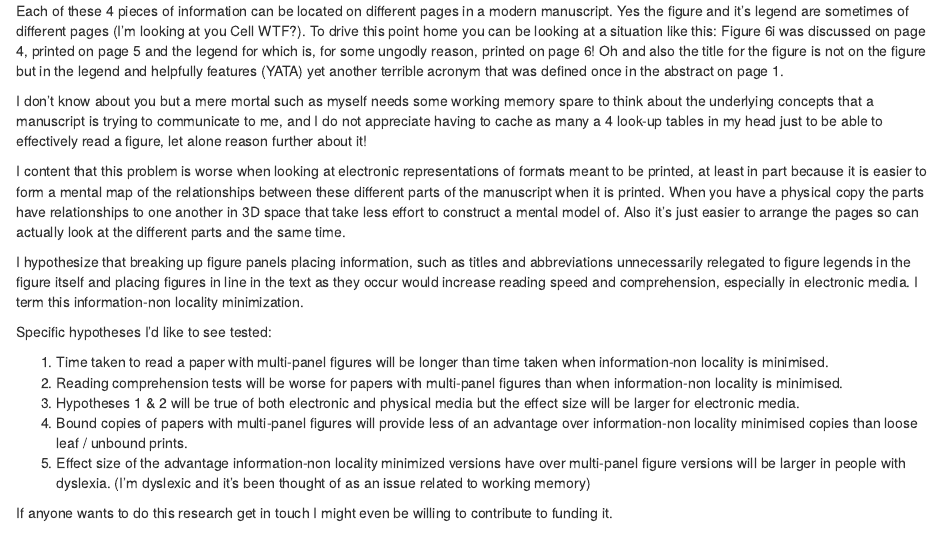
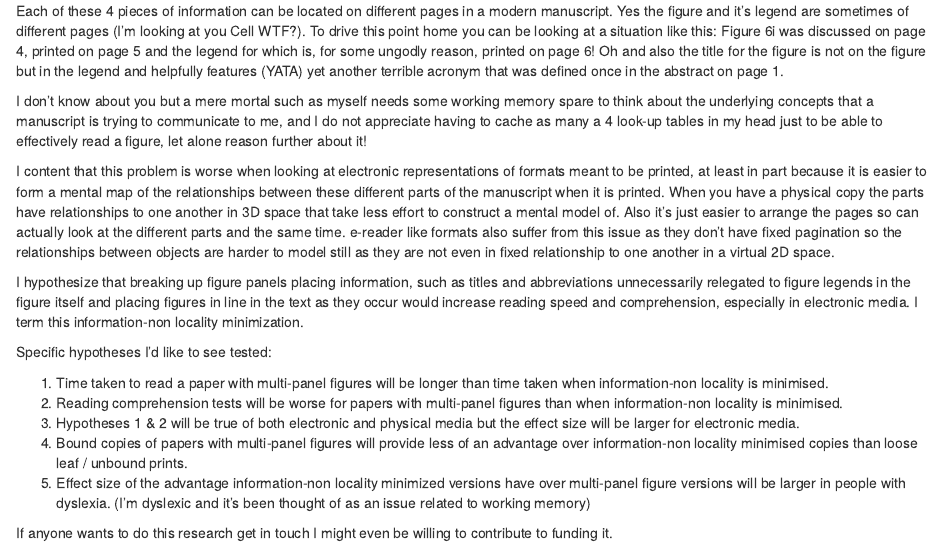
Before and after one commit to RichardJActon/literate_science, an R Markdown document (004-Medium_matters.Rmd): the page in a window 1100 px wide, from 620 px down. Rendered offline with R 4.5, knitr and Pandoc, with nearby package versions; drawn as R Markdown's standard HTML page in place of the format the file asks for; some code elsewhere in the file could not run offline.

Commit message:
e-reader note

```diff
--- a/004-Medium_matters.Rmd
+++ b/004-Medium_matters.Rmd
@@ -40,6 +40,7 @@ I don't know about you but a mere mortal such as myself needs some working memor
 I content that this problem is worse when looking at electronic representations of formats meant to be printed, at least in part because it is easier to form a mental map of the relationships between these different parts of the manuscript when it is printed.
 When you have a physical copy the parts have relationships to one another in 3D space that take less effort to construct a mental model of.
 Also it's just easier to arrange the pages so can actually look at the different parts and the same time.
+e-reader like formats also suffer from this issue as they don't have fixed pagination so the relationships between objects are harder to model still as they are not even in fixed relationship to one another in a virtual 2D space.
 
 I hypothesize that breaking up figure panels placing information, such as titles and abbreviations unnecessarily relegated to figure legends in the figure itself and placing figures in line in the text as they occur would increase reading speed and comprehension, especially in electronic media. I term this information-non locality minimization.
 
```
